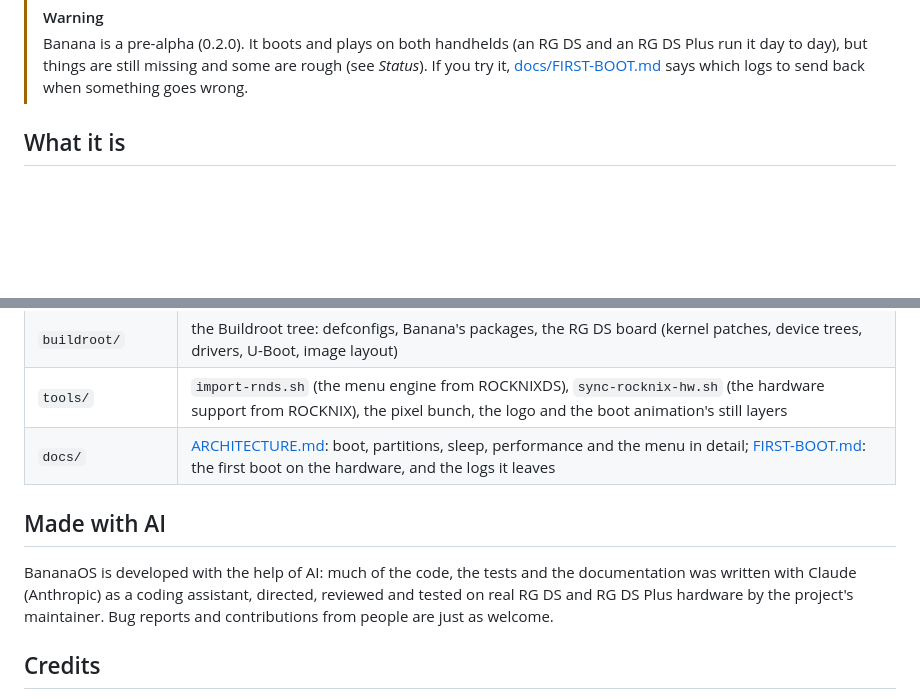
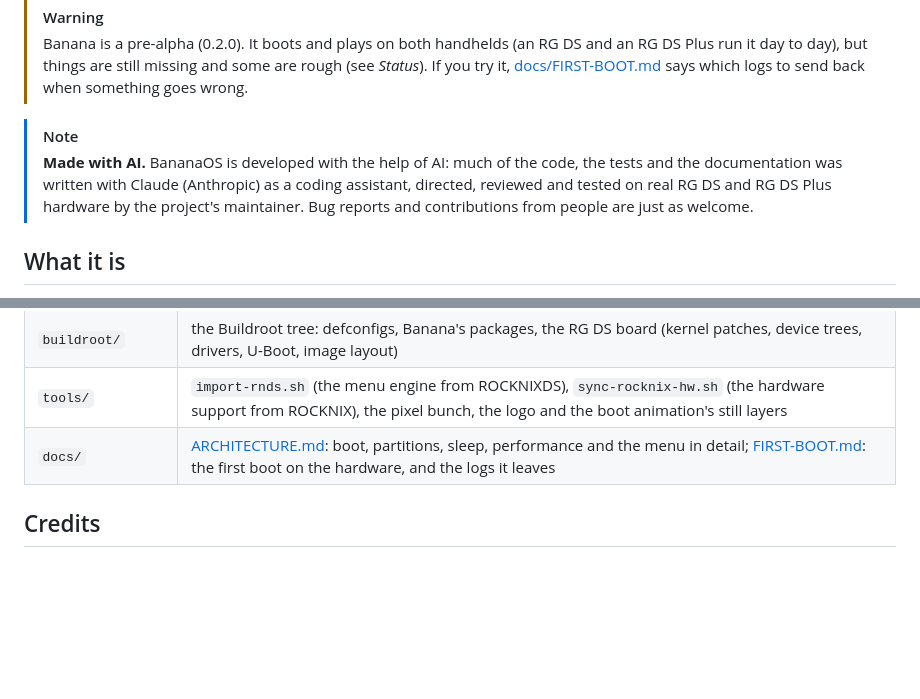
Before and after one commit to jesussaves-ai/BananaPuddingOS, a Markdown page: README.md, 2 parts joined by grey strips. Drawn GitHub-style; blank space fills up the shorter version.

Commit message:
README: the AI note on the front page, under the warning
Co-Authored-By: Claude Opus 5.5 <noreply@anthropic.com>

```diff
--- a/README.md
+++ b/README.md
@@ -9,6 +9,11 @@ sleeps when you close the lid, and gives the games every cycle.</b></p>
 > Banana is a pre-alpha (0.2.0). It boots and plays on both handhelds (an RG DS and an RG DS Plus run it
 > day to day), but things are still missing and some are rough (see *Status*). If you try it,
 > [docs/FIRST-BOOT.md](docs/FIRST-BOOT.md) says which logs to send back when something goes wrong.
+
+> [!NOTE]
+> **Made with AI.** BananaOS is developed with the help of AI: much of the code, the tests and the documentation
+> was written with Claude (Anthropic) as a coding assistant, directed, reviewed and tested on real RG DS and RG DS
+> Plus hardware by the project's maintainer. Bug reports and contributions from people are just as welcome.
 
 ## What it is
 
@@ -154,12 +159,6 @@ ui/banana-ui --headless out/ --assets ui/assets/rnds --roms <roms> --data <dir>
 | `tools/` | `import-rnds.sh` (the menu engine from ROCKNIXDS), `sync-rocknix-hw.sh` (the hardware support from ROCKNIX), the pixel bunch, the logo and the boot animation's still layers |
 | `docs/` | [ARCHITECTURE.md](docs/ARCHITECTURE.md): boot, partitions, sleep, performance and the menu in detail; [FIRST-BOOT.md](docs/FIRST-BOOT.md): the first boot on the hardware, and the logs it leaves |
 
-## Made with AI
-
-BananaOS is developed with the help of AI: much of the code, the tests and the documentation was written with
-Claude (Anthropic) as a coding assistant, directed, reviewed and tested on real RG DS and RG DS Plus hardware by
-the project's maintainer. Bug reports and contributions from people are just as welcome.
-
 ## Credits
 
 The menu is ROCKNIXDS Pixel, from [ROCKNIXDS](https://github.com/JorreFog/ROCKNIXDS). Banana's mark is the
```
